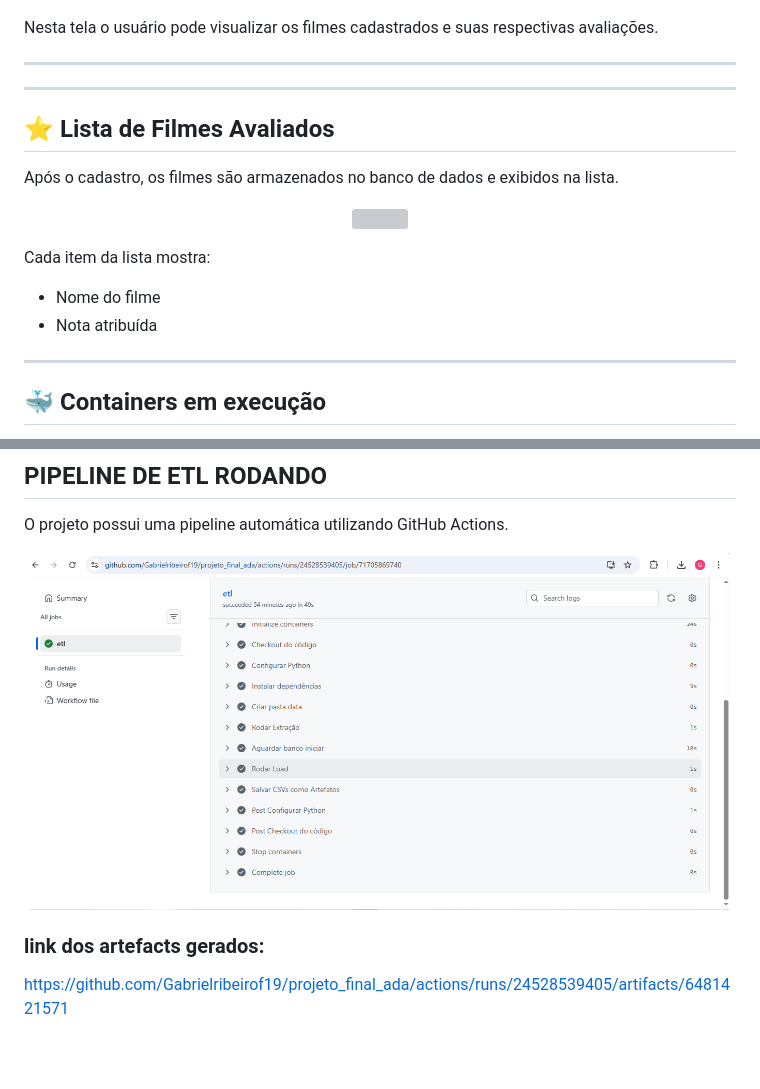
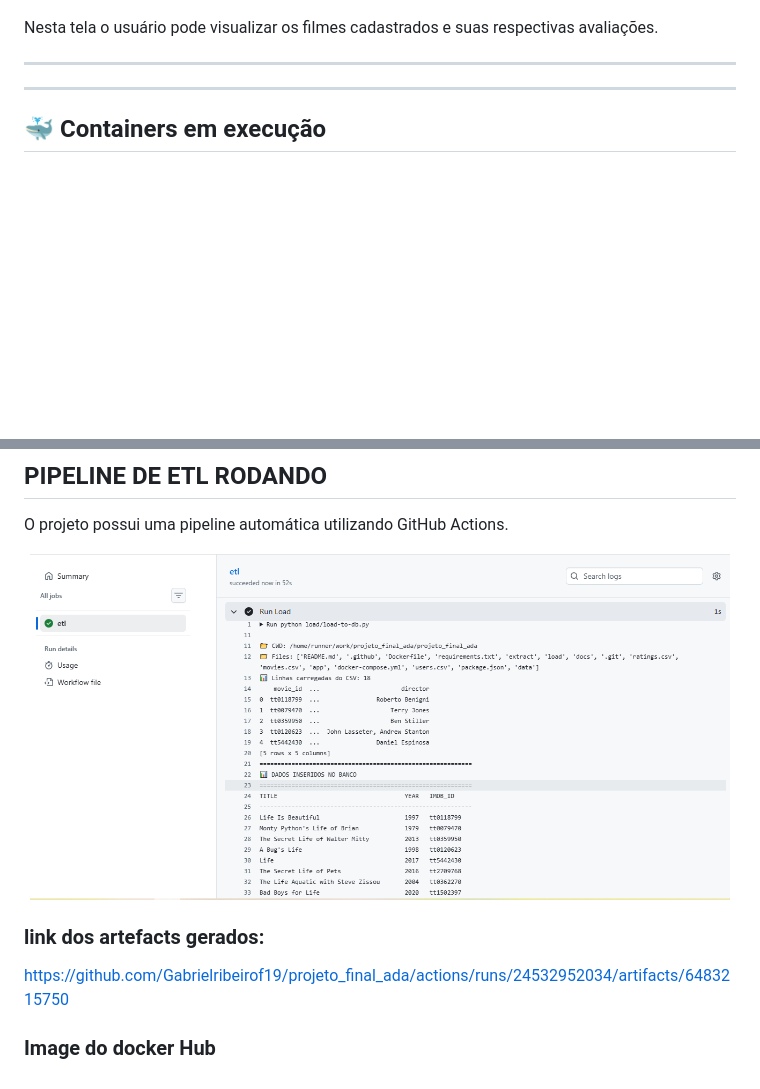
Before and after one commit to Gabrielribeirof19/projeto_final_ada, a Markdown page: README.md, 2 parts joined by grey strips. Drawn GitHub-style; pictures changed too: docs/images/github-actions-etl.png; blank space fills up the shorter version; grey boxes are pictures that could not be loaded.

Commit message:
AJUSTE CICD

```diff
--- a/README.md
+++ b/README.md
@@ -20,21 +20,6 @@ Tela inicial da aplicação para cadastro e avaliação de filmes.
 Nesta tela o usuário pode visualizar os filmes cadastrados e suas respectivas avaliações.
 
 ---
-
----
-
-## ⭐ Lista de Filmes Avaliados
-
-Após o cadastro, os filmes são armazenados no banco de dados e exibidos na lista.
-
-<p align="center">
-  <img src="docs/images/lista-filmes.png" width="700">
-</p>
-
-Cada item da lista mostra:
-
-* Nome do filme
-* Nota atribuída
 
 ---
 
@@ -79,4 +64,6 @@ O projeto possui uma pipeline automática utilizando GitHub Actions.
 </p>
 
 ### link dos artefacts gerados:
-https://github.com/Gabrielribeirof19/projeto_final_ada/actions/runs/24528539405/artifacts/6481421571
+https://github.com/Gabrielribeirof19/projeto_final_ada/actions/runs/24532952034/artifacts/6483215750
+
+### Image do docker Hub
```
Also changed, not shown: 1 other file.
